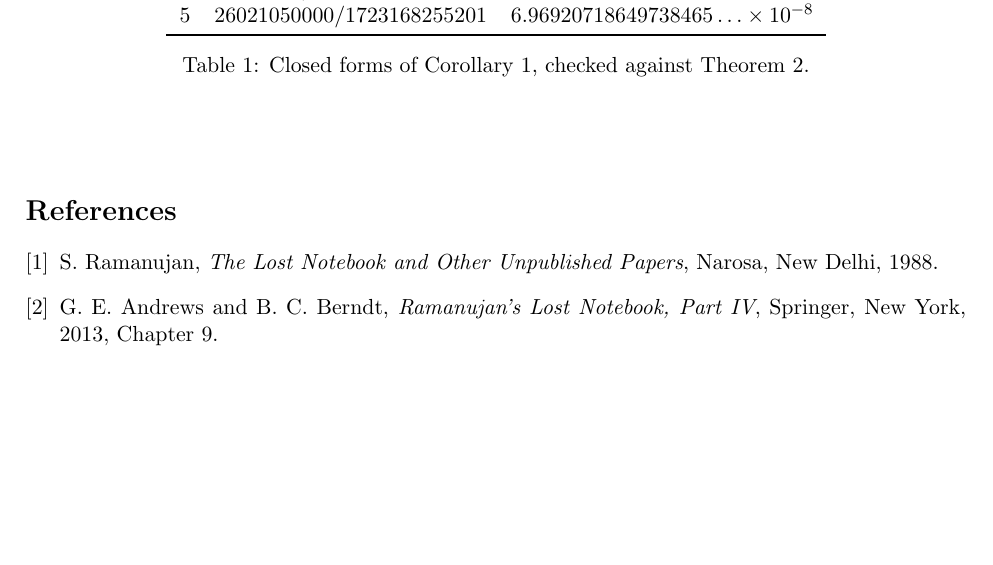
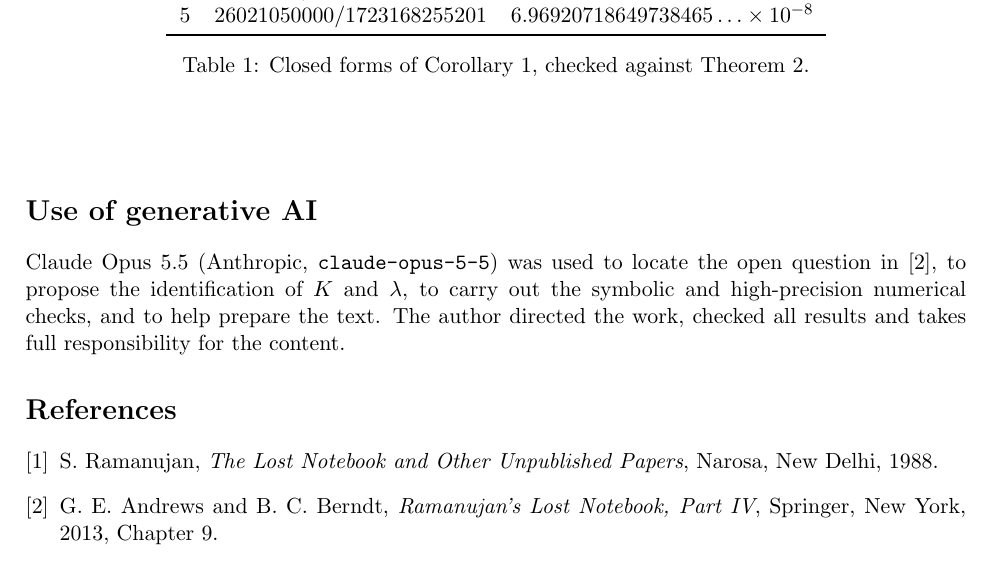
Before and after one commit to selloriybrendi/ramanujan-hexagonal-sum, a LaTeX paper (paper/Kenjaev_Ramanujan_9_2_5.tex): part of page 4 of 4, cut so that both start at the same text, the shorter picture padded with empty space. Compiled offline with pdfLaTeX.

Commit message:
Paper: add use-of-generative-AI statement

```diff
--- a/paper/Kenjaev_Ramanujan_9_2_5.tex
+++ b/paper/Kenjaev_Ramanujan_9_2_5.tex
@@ -177,6 +177,11 @@ $k$ & $c_k$ & $R(6k)$\\\midrule
 \begin{itemize}\item[]
 \end{itemize}
 
+\section*{Use of generative AI}
+Claude Opus 5.5 (Anthropic, \texttt{claude-opus-5-5}) was used to locate the open question in \cite{AB4}, to propose the identification of
+$K$ and $\lambda$, to carry out the symbolic and high-precision numerical checks, and to help prepare the text. The author directed the
+work, checked all results and takes full responsibility for the content.
+
 \begin{thebibliography}{9}
 \bibitem{LN} S. Ramanujan, \emph{The Lost Notebook and Other Unpublished Papers}, Narosa, New Delhi, 1988.
 \bibitem{AB4} G. E. Andrews and B. C. Berndt, \emph{Ramanujan's Lost Notebook, Part IV}, Springer, New York, 2013, Chapter 9.
```
Also changed, not shown: paper/Kenjaev_Ramanujan_9_2_5.pdf.
